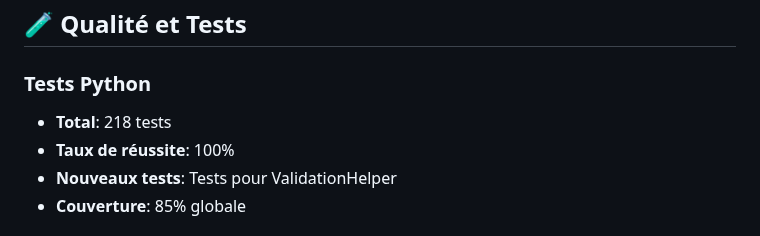
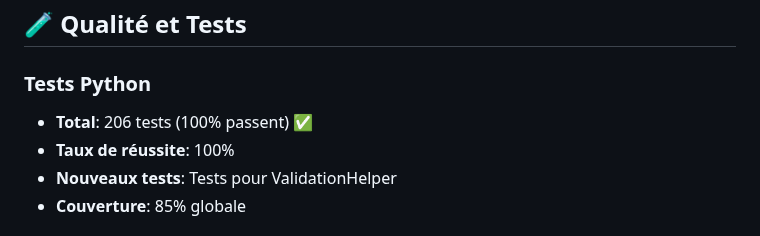
Before and after one commit to arkalia-luna-system/arkalia-cia, a Markdown page: docs/SYNTHESE_FINALE_COMPLETE.md, the part around the change. Drawn GitHub-style.

Commit message:
docs: Corrections finales métriques tests - 206 tests partout

```diff
--- a/docs/SYNTHESE_FINALE_COMPLETE.md
+++ b/docs/SYNTHESE_FINALE_COMPLETE.md
@@ -164,7 +164,7 @@
 ## 🧪 Qualité et Tests
 
 ### Tests Python
-- **Total**: 218 tests
+- **Total**: 206 tests (100% passent) ✅
 - **Taux de réussite**: 100%
 - **Nouveaux tests**: Tests pour ValidationHelper
 - **Couverture**: 85% globale
```
